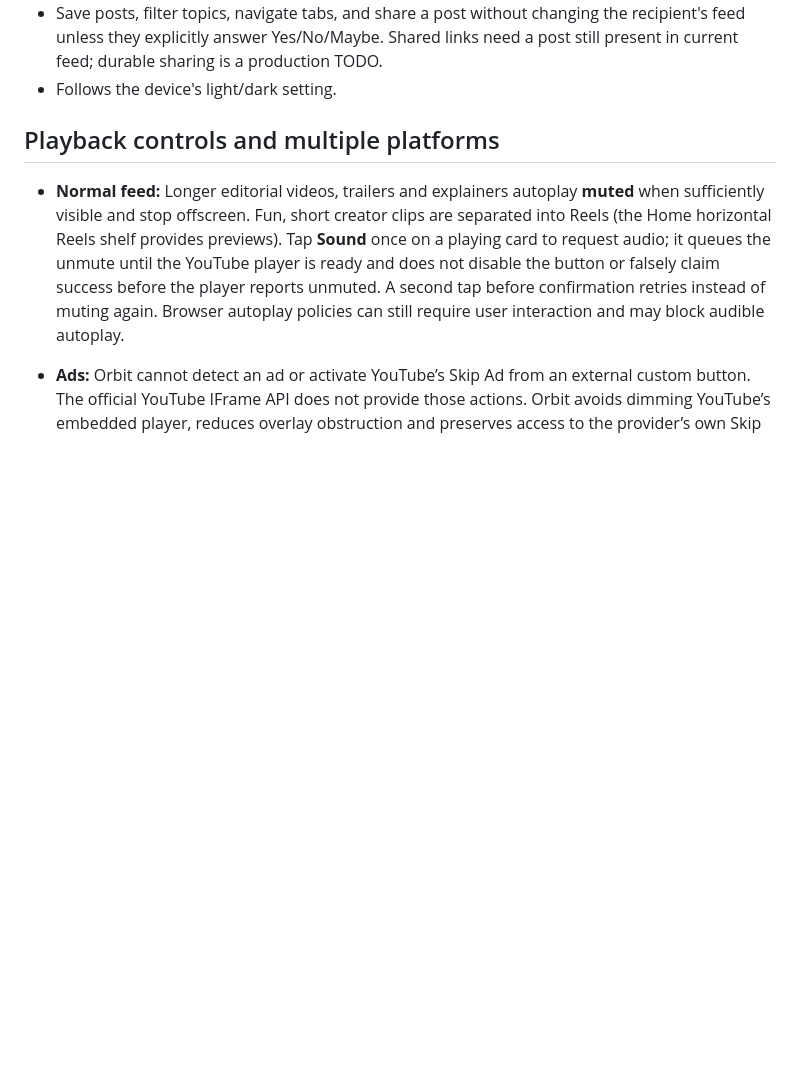
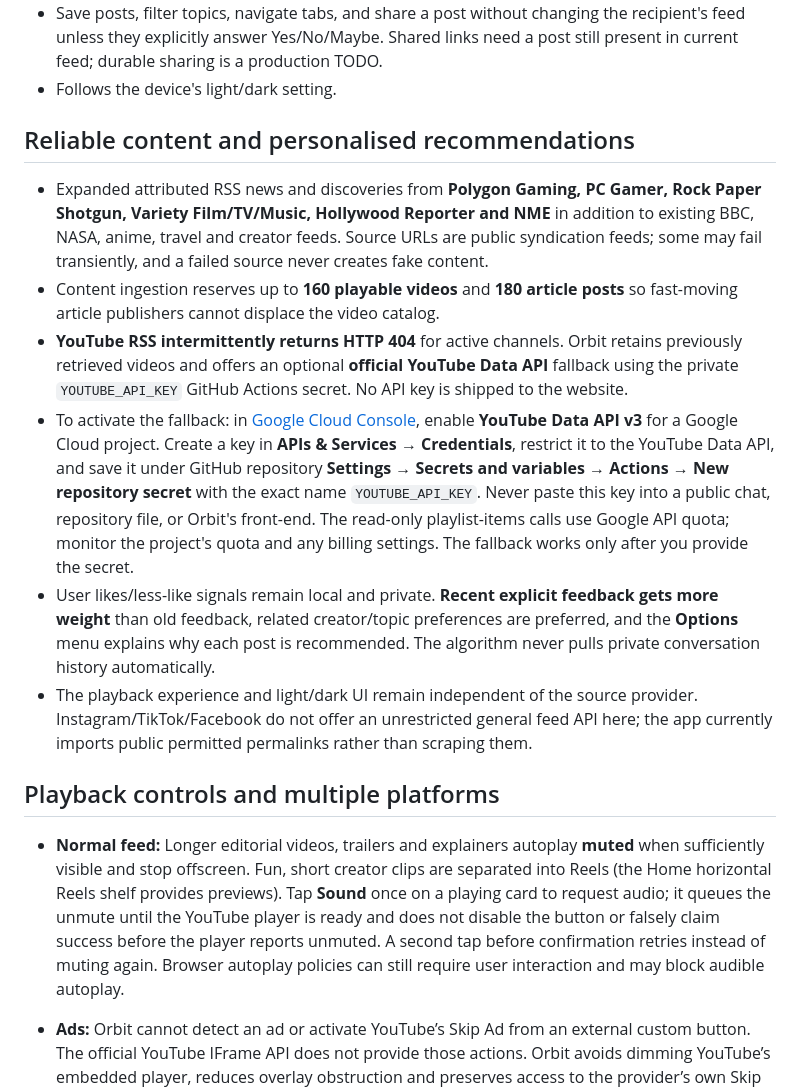
Before and after one commit to tylerrockytheo/orbit-app, a Markdown page: README.md, the part around the change. Drawn GitHub-style; blank space fills up the shorter version.

Commit message:
Document expanded sources, personalised signals, and secure free-quota YouTube API fallback setup

```diff
--- a/README.md
+++ b/README.md
@@ -25,6 +25,15 @@ A private personalised feed. **Not** a social network: Likes are private recomme
 - Manual interests and **local, approval-based** import of AI-generated interest profiles. The import parser operates in the browser, with no backend upload or private chat history storage.
 - Save posts, filter topics, navigate tabs, and share a post without changing the recipient's feed unless they explicitly answer Yes/No/Maybe. Shared links need a post still present in current feed; durable sharing is a production TODO.
 - Follows the device's light/dark setting.
+
+## Reliable content and personalised recommendations
+
+- Expanded attributed RSS news and discoveries from **Polygon Gaming, PC Gamer, Rock Paper Shotgun, Variety Film/TV/Music, Hollywood Reporter and NME** in addition to existing BBC, NASA, anime, travel and creator feeds. Source URLs are public syndication feeds; some may fail transiently, and a failed source never creates fake content.
+- Content ingestion reserves up to **160 playable videos** and **180 article posts** so fast-moving article publishers cannot displace the video catalog.
+- **YouTube RSS intermittently returns HTTP 404** for active channels. Orbit retains previously retrieved videos and offers an optional **official YouTube Data API** fallback using the private `YOUTUBE_API_KEY` GitHub Actions secret. No API key is shipped to the website.
+- To activate the fallback: in [Google Cloud Console](https://console.cloud.google.com/apis/library/youtube.googleapis.com), enable **YouTube Data API v3** for a Google Cloud project. Create a key in **APIs & Services → Credentials**, restrict it to the YouTube Data API, and save it under GitHub repository **Settings → Secrets and variables → Actions → New repository secret** with the exact name `YOUTUBE_API_KEY`. Never paste this key into a public chat, repository file, or Orbit's front-end. The read-only playlist-items calls use Google API quota; monitor the project's quota and any billing settings. The fallback works only after you provide the secret.
+- User likes/less-like signals remain local and private. **Recent explicit feedback gets more weight** than old feedback, related creator/topic preferences are preferred, and the **Options** menu explains why each post is recommended. The algorithm never pulls private conversation history automatically.
+- The playback experience and light/dark UI remain independent of the source provider. Instagram/TikTok/Facebook do not offer an unrestricted general feed API here; the app currently imports public permitted permalinks rather than scraping them.
 
 ## Playback controls and multiple platforms
 
```
